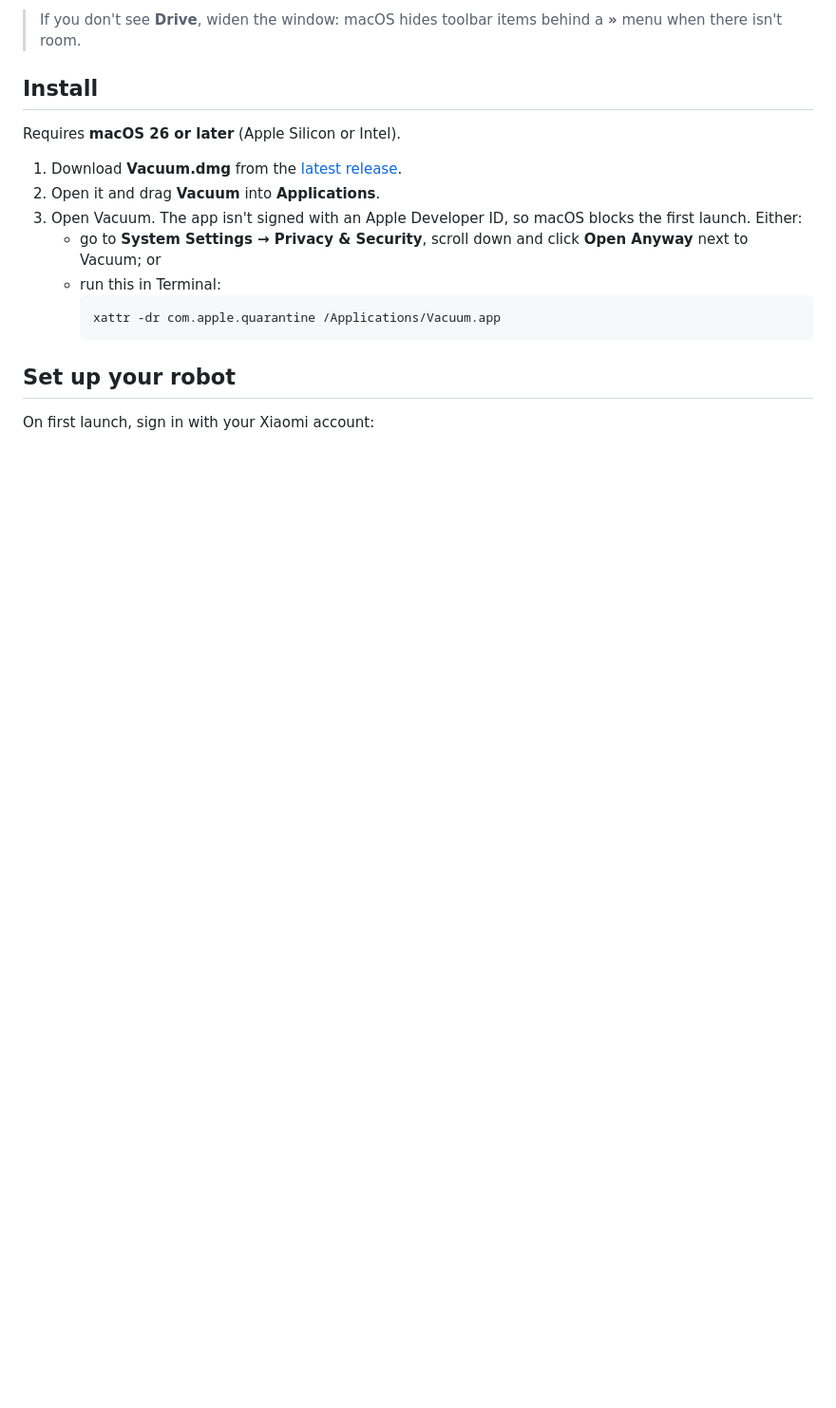
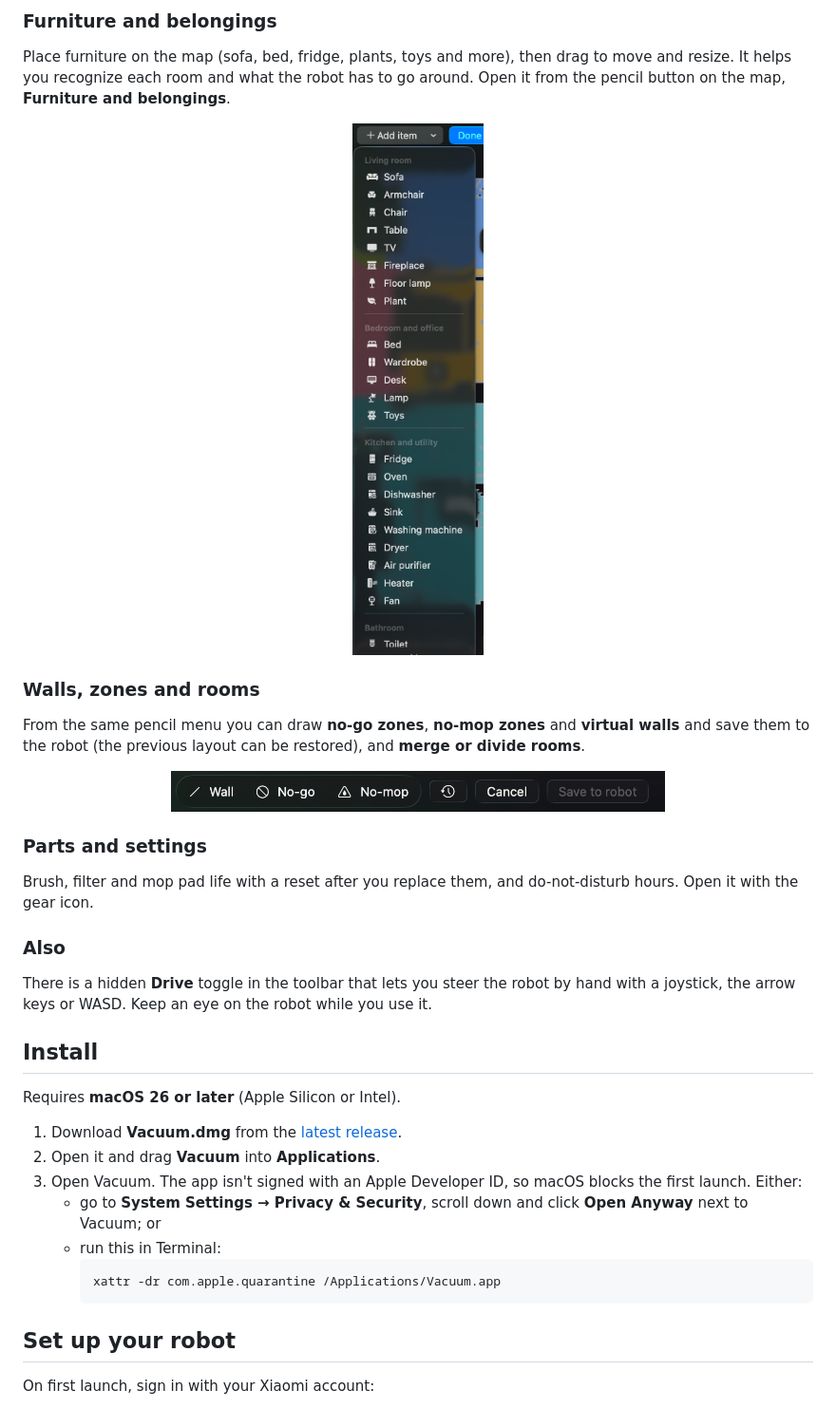
Before and after one commit to lubarinobr/vacuum-mac, a Markdown page: README.md, the part around the change printed below. Shown: that part at 95% size. Drawn GitHub-style; pictures changed too: docs/images/furniture.png (added), docs/images/zones.png (added); blank space fills up the shorter version.

```diff
--- a/README.md
+++ b/README.md
@@ -32,5 +23,19 @@ Click **Drive** (gamepad icon) in the toolbar. A joystick appears at the bottom
 
-> If you don't see **Drive**, widen the window: macOS hides toolbar items behind a **»** menu when there isn't room.
+### Furniture and belongings
+Place furniture on the map (sofa, bed, fridge, plants, toys and more), then drag to move and resize. It helps you recognize each room and what the robot has to go around. Open it from the pencil button on the map, **Furniture and belongings**.
+
+<p align="center"><img src="docs/images/furniture.png" width="230" alt="Furniture picker"></p>
+
+### Walls, zones and rooms
+From the same pencil menu you can draw **no-go zones**, **no-mop zones** and **virtual walls** and save them to the robot (the previous layout can be restored), and **merge or divide rooms**.
+
+<p align="center"><img src="docs/images/zones.png" width="520" alt="Zone tools"></p>
+
+### Parts and settings
+Brush, filter and mop pad life with a reset after you replace them, and do-not-disturb hours. Open it with the gear icon.
+
+### Also
+There is a hidden **Drive** toggle in the toolbar that lets you steer the robot by hand with a joystick, the arrow keys or WASD. Keep an eye on the robot while you use it.
 
 ## Install
 
```
Also changed, not shown: other parts of README.md (+8 -17 lines), docs/images/drive.png (deleted), docs/images/insights.png (added), docs/images/main.png, docs/images/schedules.png (added).
